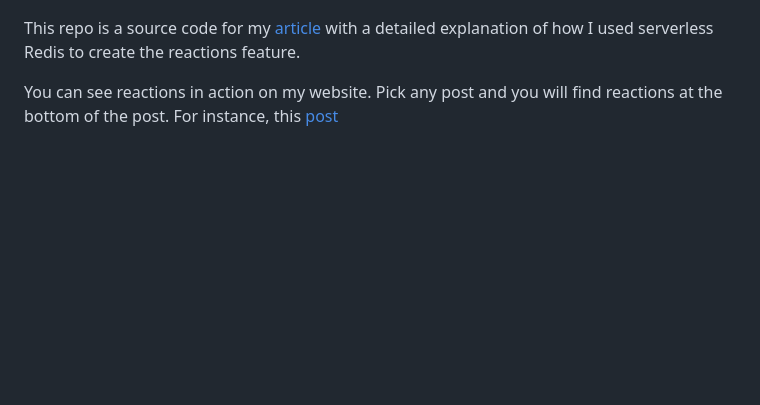
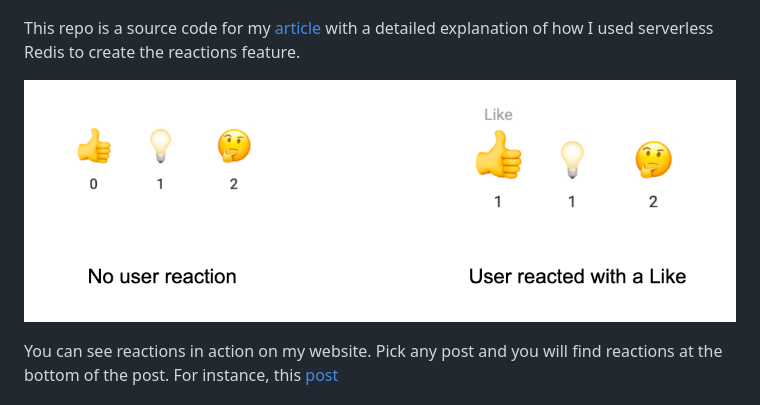
Before and after one commit to sandorTuranszky/gatsby-starter-blog-with-LinkedIn-like-reactions, a Markdown page: README.md, the part around the change. Drawn GitHub-style; pictures changed too: reactions-demo.png (added); blank space fills up the shorter version.

Commit message:
Update README with reactions image

```diff
--- a/README.md
+++ b/README.md
@@ -3,6 +3,8 @@
 ![image info](./reactions-wallpaper.jpg)
 
 This repo is a source code for my [article]() with a detailed explanation of how I used serverless Redis to create the reactions feature.
+
+![image info](./reactions-demo.png)
 
 You can see reactions in action on my website. Pick any post and you will find reactions at the bottom of the post. For instance, this [post](https://techforitrecruiters.com/blog/2021-05-11-what-is-a-full-stack-developer/)
 
```
